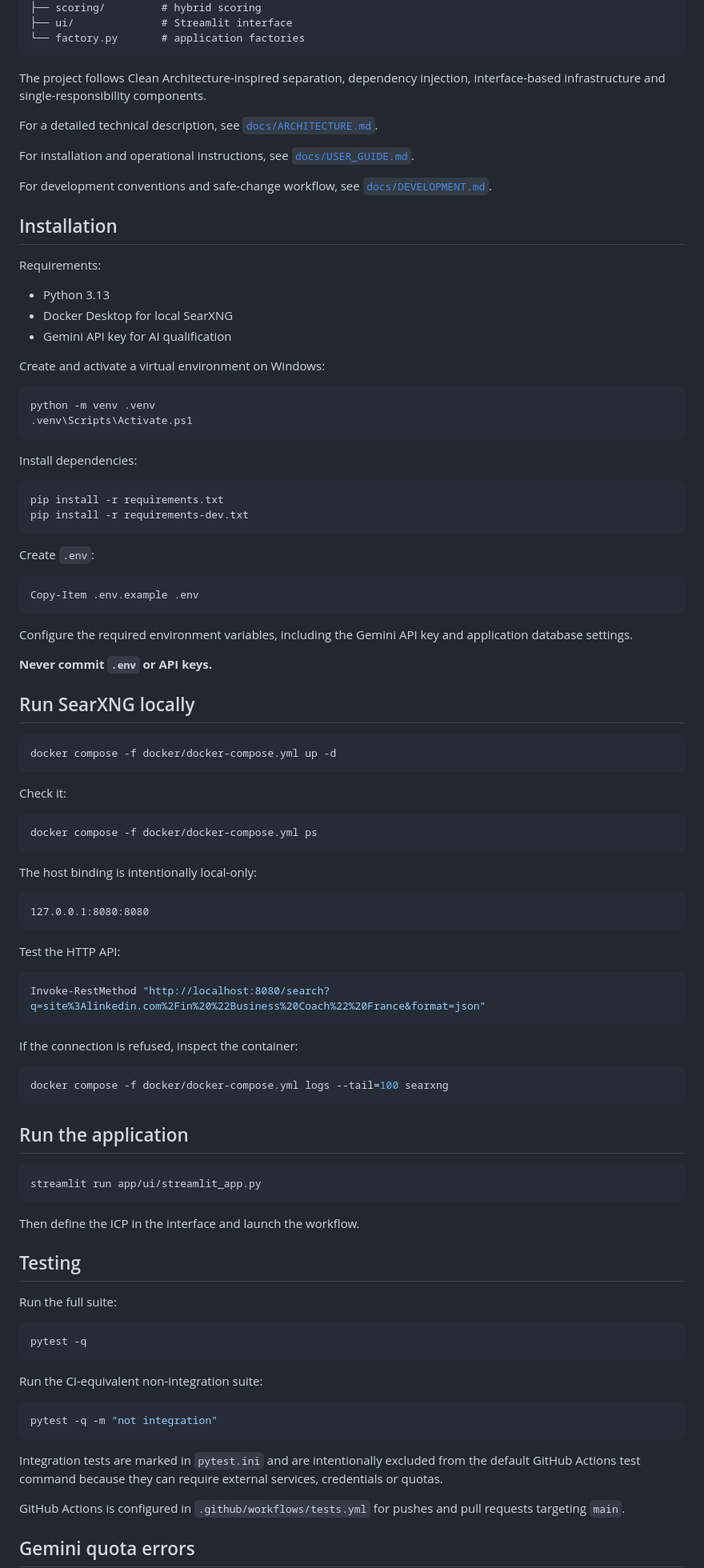
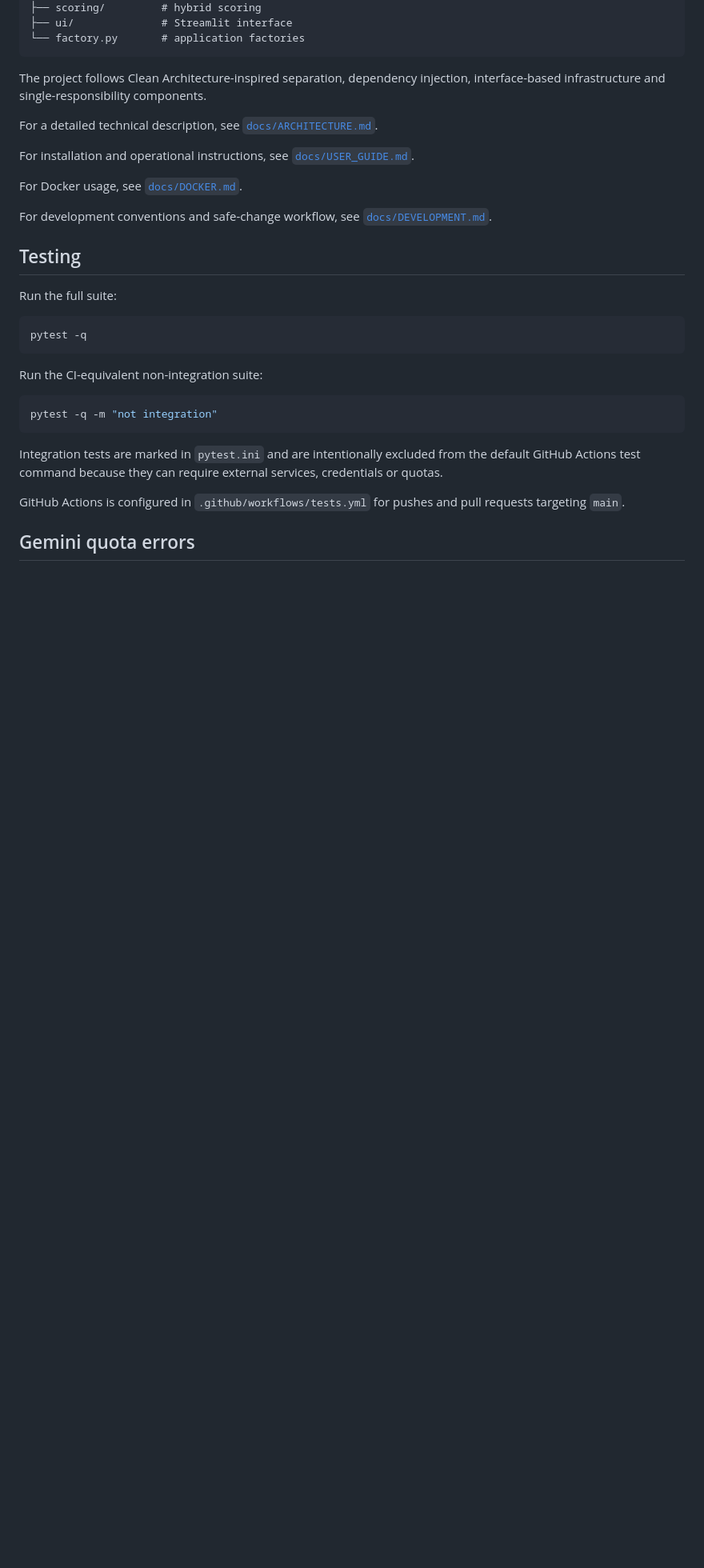
Before and after one commit to Octave2MK/AI-ICP-Qualification-Engine, a Markdown page: README.md, the part around one of its changes. Shown at 80% size. GitHub-like rendering; blank space fills up the shorter version.

````diff
--- a/README.md
+++ b/README.md
@@ -151,77 +300,9 @@ For a detailed technical description, see [`docs/ARCHITECTURE.md`](docs/ARCHITEC
 
 For installation and operational instructions, see [`docs/USER_GUIDE.md`](docs/USER_GUIDE.md).
 
+For Docker usage, see [`docs/DOCKER.md`](docs/DOCKER.md).
+
 For development conventions and safe-change workflow, see [`docs/DEVELOPMENT.md`](docs/DEVELOPMENT.md).
-
-## Installation
-
-Requirements:
-
-- Python 3.13
-- Docker Desktop for local SearXNG
-- Gemini API key for AI qualification
-
-Create and activate a virtual environment on Windows:
-
-```powershell
-python -m venv .venv
-.venv\Scripts\Activate.ps1
-```
-
-Install dependencies:
-
-```powershell
-pip install -r requirements.txt
-pip install -r requirements-dev.txt
-```
-
-Create `.env`:
-
-```powershell
-Copy-Item .env.example .env
-```
-
-Configure the required environment variables, including the Gemini API key and application database settings.
-
-**Never commit `.env` or API keys.**
-
-## Run SearXNG locally
-
-```powershell
-docker compose -f docker/docker-compose.yml up -d
-```
-
-Check it:
-
-```powershell
-docker compose -f docker/docker-compose.yml ps
-```
-
-The host binding is intentionally local-only:
-
-```text
-127.0.0.1:8080:8080
-```
-
-Test the HTTP API:
-
-```powershell
-Invoke-RestMethod "http://localhost:8080/search?q=site%3Alinkedin.com%2Fin%20%22Business%20Coach%22%20France&format=json"
-```
-
-If the connection is refused, inspect the container:
-
-```powershell
-docker compose -f docker/docker-compose.yml logs --tail=100 searxng
-```
-
-## Run the application
-
-```powershell
-streamlit run app/ui/streamlit_app.py
-```
-
-Then define the ICP in the interface and launch the workflow.
 
 ## Testing
 
````
Also changed, not shown: other parts of README.md (+151 -1 lines).
